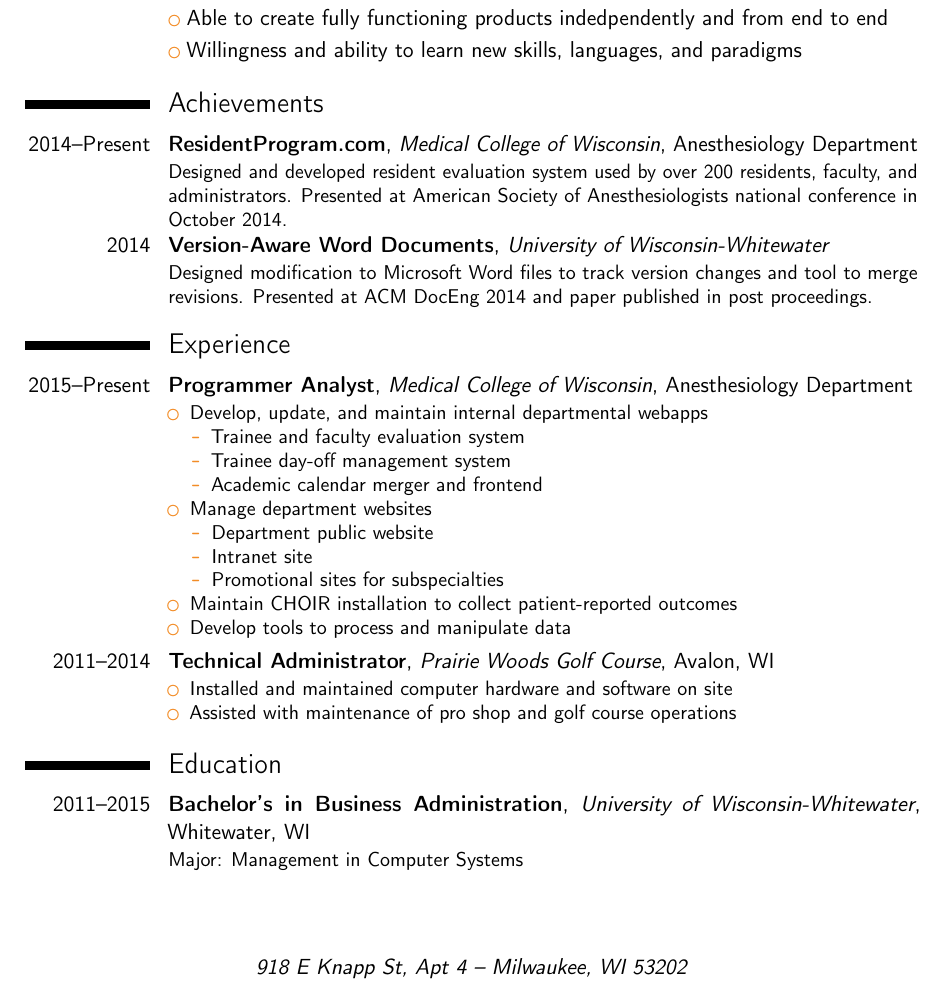
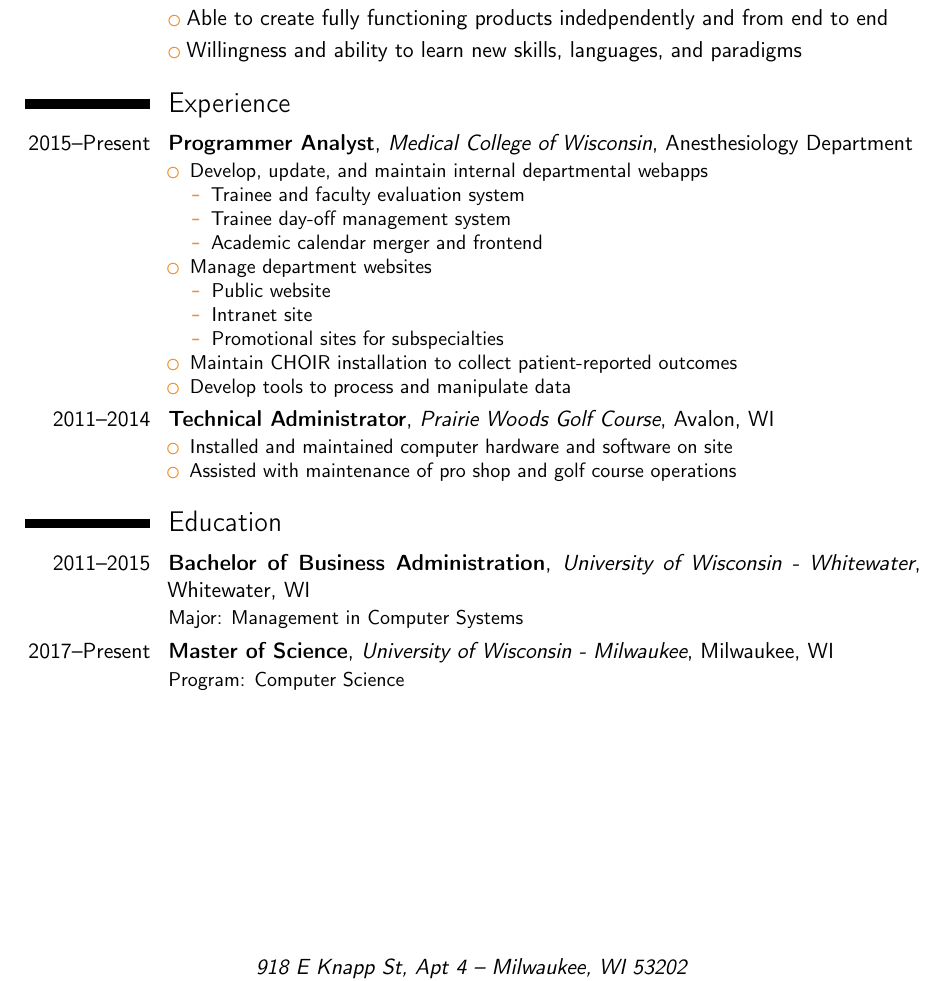
Before and after one commit to jacobmischka/resume, a LaTeX CV (resume.tex): part of the page, cut so that both start at the same text. Compiled offline with pdfLaTeX.

Commit message:
Remove achievements and update education

```diff
--- a/resume.tex
+++ b/resume.tex
@@ -25,10 +25,6 @@
 \cvlistitem{Able to create fully functioning products indedpendently and from end to end}
 \cvlistitem{Willingness and ability to learn new skills, languages, and paradigms}
 
-\section{Achievements}
-\cventry{2014--Present}{ResidentProgram.com}{Medical College of Wisconsin}{Anesthesiology Department}{}{Designed and developed resident evaluation system used by over 200 residents, faculty, and administrators. Presented at American Society of Anesthesiologists national conference in October 2014.}
-\cventry{2014}{Version-Aware Word Documents}{University of Wisconsin-Whitewater}{}{}{Designed modification to Microsoft Word files to track version changes and tool to merge revisions. Presented at ACM DocEng 2014 and paper published in post proceedings.}
-
 \section{Experience}
 \cventry{2015--Present}{Programmer Analyst}{Medical College of Wisconsin}{Anesthesiology Department}{}{%
 \begin{itemize}%
@@ -40,7 +36,7 @@
 		\end{itemize}
 	\item Manage department websites%
 		\begin{itemize}%
-			\item Department public website
+			\item Public website
 			\item Intranet site
 			\item Promotional sites for subspecialties
 		\end{itemize}
@@ -54,6 +50,7 @@
 \end{itemize}}
 
 \section{Education}
-\cventry{2011--2015}{Bachelor's in Business Administration}{University of Wisconsin-Whitewater}{Whitewater, WI}{}{Major: Management in Computer Systems}
+\cventry{2011--2015}{Bachelor of Business Administration}{University of Wisconsin - Whitewater}{Whitewater, WI}{}{Major: Management in Computer Systems}
+\cventry{2017--Present}{Master of Science}{University of Wisconsin - Milwaukee}{Milwaukee, WI}{}{Program: Computer Science}
 
 \end{document}
```
